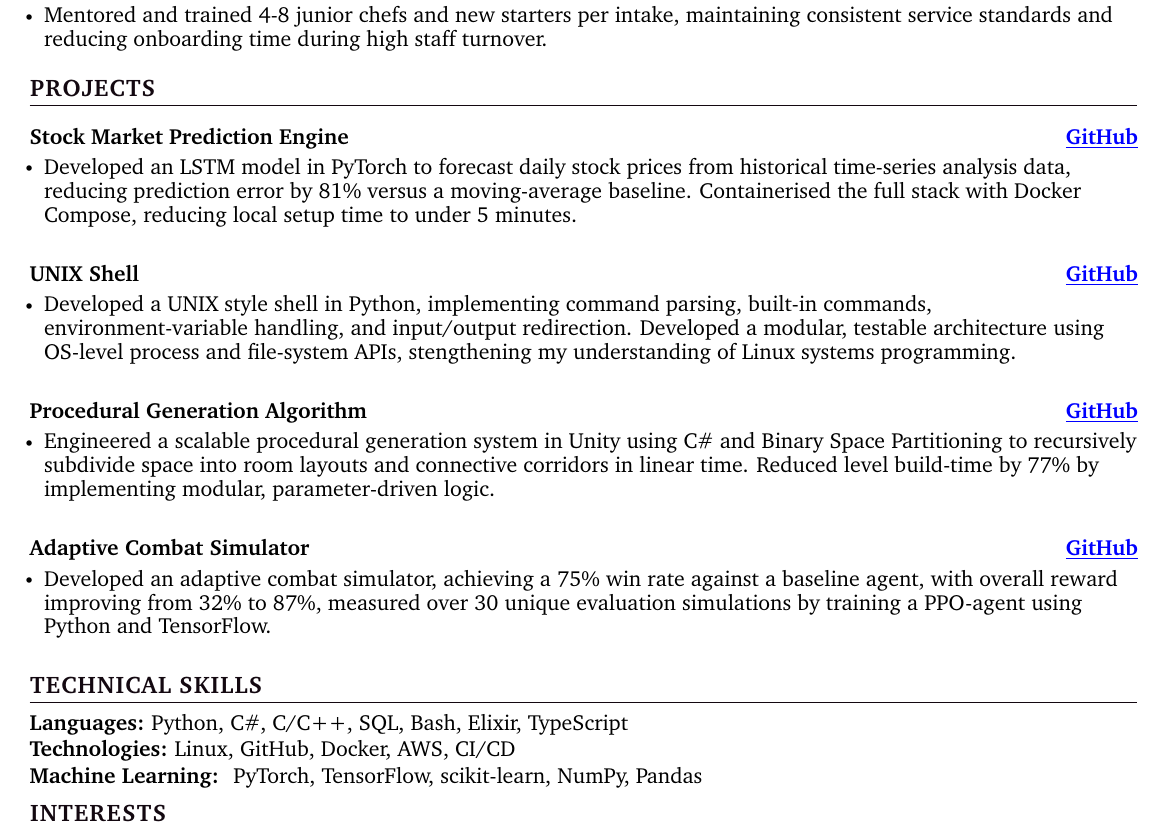
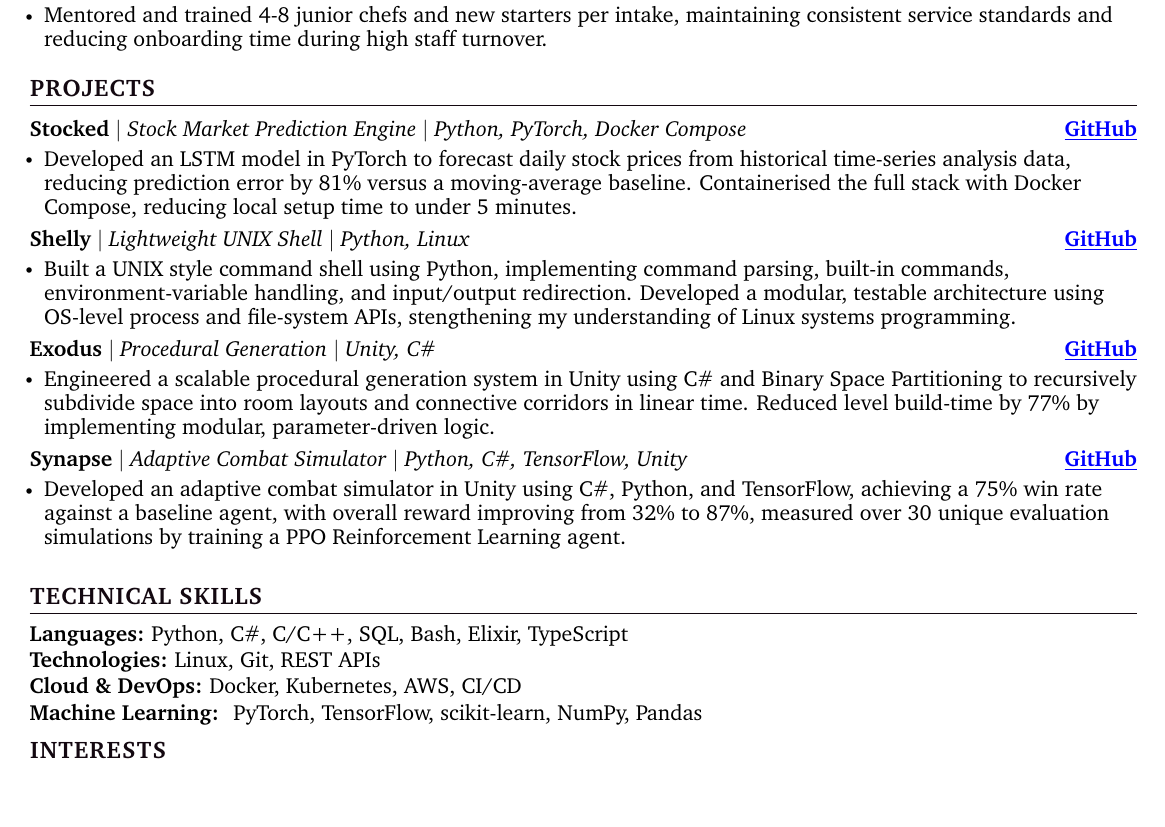
Before and after one commit to stephendpurdue/cv, a LaTeX CV (LATEX/SP MASTER CV.tex): part of the page, cut so that both start at the same text, the shorter picture padded with empty space. Compiled offline with pdfLaTeX.

Commit message:
refactor

```diff
--- a/LATEX/SP MASTER CV.tex
+++ b/LATEX/SP MASTER CV.tex
@@ -124,10 +124,10 @@
 }
 
 
-\newcommand{\resumeProjectHeading}[2]{
+\newcommand{\resumeProjectHeading}[4]{
     \item
-    \begin{tabular*}{1.001\textwidth}{l@{\extracolsep{\fill}}r}
-      \normalsize#1 & \textbf{\normalsize #2}\\
+    \begin{tabular*}{1.0\textwidth}{l@{\extracolsep{\fill}}r}
+      \normalsize\textbf{#1} \textbar{} \textit{#2} \textbar{} \textit{#3} & \textbf{\normalsize #4}\\
     \end{tabular*}\vspace{-7pt}
 }
 
@@ -210,27 +210,27 @@
  %-----------PROJECTS-----------
 \section{\color{black}PROJECTS}
     \resumeSubHeadingListStart
-      \resumeProjectHeading{\textbf{Stock Market Prediction Engine}}{\href{https://github.com/stephendpurdue/stockmarketpredictor}{\color{blue}\underline{GitHub}}}
+      \resumeProjectHeading{Stocked}{Stock Market Prediction Engine}{Python, PyTorch, Docker Compose}{\href{https://github.com/stephendpurdue/stockmarketpredictor}{\color{blue}\underline{GitHub}}}
       \resumeItemListStart
         \resumeItem{\normalsize{Developed an LSTM model in PyTorch to forecast daily stock prices from historical time-series analysis data, reducing prediction error by 81\% versus a moving-average baseline. Containerised the full stack with Docker Compose, reducing local setup time to under 5 minutes.}}
       \resumeItemListEnd
       \vspace{-5pt}
 
-      \resumeProjectHeading{\textbf{UNIX Shell}}{\href{https://github.com/stephendpurdue/shelly}{\color{blue}\underline{GitHub}}}
+      \resumeProjectHeading{Shelly}{Lightweight UNIX Shell}{Python, Linux}{\href{https://github.com/stephendpurdue/shelly}{\color{blue}\underline{GitHub}}}
       \resumeItemListStart
-        \resumeItem{\normalsize{Developed a UNIX style shell in Python, implementing command parsing, built-in commands, environment-variable handling, and input/output redirection. Developed a modular, testable architecture using OS-level process and file-system APIs, stengthening my understanding of Linux systems programming.}}
+        \resumeItem{\normalsize{Built a UNIX style command shell using Python, implementing command parsing, built-in commands, environment-variable handling, and input/output redirection. Developed a modular, testable architecture using OS-level process and file-system APIs, stengthening my understanding of Linux systems programming.}}
       \resumeItemListEnd
       \vspace{-5pt}
 
-      \resumeProjectHeading{\textbf{Procedural Generation Algorithm}}{\href{https://github.com/stephendpurdue/Exodus}{\color{blue}\underline{GitHub}}}
+      \resumeProjectHeading{Exodus}{Procedural Generation}{Unity, C\#}{\href{https://github.com/stephendpurdue/Exodus}{\color{blue}\underline{GitHub}}}
       \resumeItemListStart
         \resumeItem{\normalsize{Engineered a scalable procedural generation system in Unity using C\# and Binary Space Partitioning to recursively subdivide space into room layouts and connective corridors in linear time. Reduced level build-time by 77\% by implementing modular, parameter-driven logic.}}
       \resumeItemListEnd
       \vspace{-5pt}
 
-      \resumeProjectHeading{\textbf{Adaptive Combat Simulator}}{\href{https://github.com/stephendpurdue/Synapse}{\color{blue}\underline{GitHub}}}
+      \resumeProjectHeading{Synapse}{Adaptive Combat Simulator}{Python, C\#, TensorFlow, Unity}{\href{https://github.com/stephendpurdue/Synapse}{\color{blue}\underline{GitHub}}}
       \resumeItemListStart
-        \resumeItem{\normalsize{Developed an adaptive combat simulator, achieving a 75\% win rate against a baseline agent, with overall reward improving from 32\% to 87\%, measured over 30 unique evaluation simulations by training a PPO-agent using Python and TensorFlow.}}
+        \resumeItem{\normalsize{Developed an adaptive combat simulator in Unity using C\#, Python, and TensorFlow, achieving a 75\% win rate against a baseline agent, with overall reward improving from 32\% to 87\%, measured over 30 unique evaluation simulations by training a PPO Reinforcement Learning agent.}}
       \resumeItemListEnd
       \vspace{-5pt}
 
@@ -246,7 +246,10 @@
     \textbf{\normalsize{Languages:}}{ \normalsize{Python, C\#, C/C++, SQL, Bash, Elixir, TypeScript}} \\
       \vspace{1.2pt}
 
-    \textbf{\normalsize{Technologies:}}{ \normalsize{Linux, GitHub, Docker, AWS, CI/CD}} \\
+    \textbf{\normalsize{Technologies:}}{ \normalsize{Linux, Git, REST APIs}} \\
+      \vspace{1.2pt}
+
+    \textbf{\normalsize{Cloud \& DevOps:}}{ \normalsize{Docker, Kubernetes, AWS, CI/CD}} \\
       \vspace{1.2pt}
 
     \textbf{\normalsize{Machine Learning:}}{ \normalsize{ PyTorch, TensorFlow, scikit-learn, NumPy, Pandas}} \\
```
Also changed, not shown: EXAMPLES/AWS Template.pdf (added), EXAMPLES/CV EXAMPLE 1.pdf (added), EXAMPLES/adrian_catana_resume.pdf (added), LATEX/SP MASTER CV.pdf, 4 other files.
